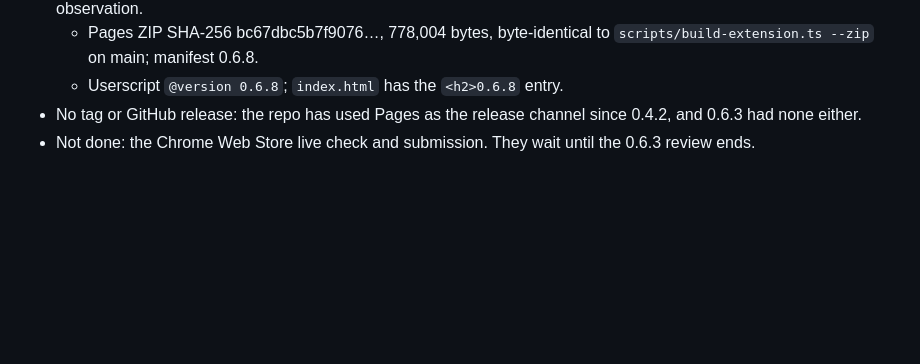
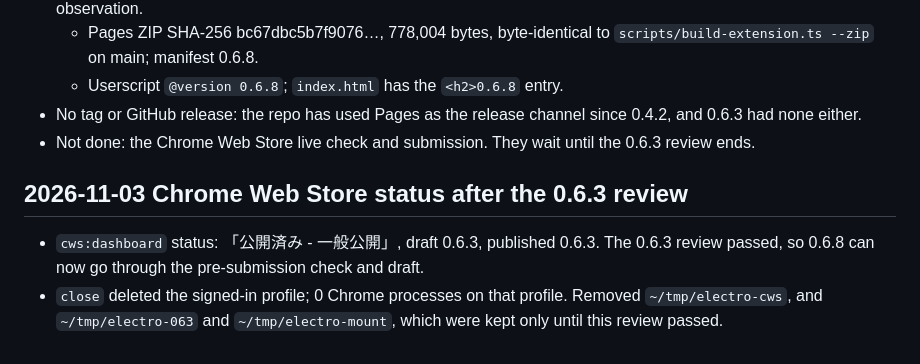
Before and after one commit to tsuyoshi-otake/electro-parts, a Markdown page: .claude/memory/journal.md, the part around the change. Drawn GitHub-style; blank space fills up the shorter version.

Commit message:
docs: Record that the 0.6.3 store review passed [skip ci]
The dashboard shows 0.6.3 published, which unblocks the 0.6.8 submission.

Co-Authored-By: Claude Opus 5.5 <noreply@anthropic.com>

```diff
--- a/.claude/memory/journal.md
+++ b/.claude/memory/journal.md
@@ -1119,3 +1119,7 @@ Learning: check each listing claim against the rendering code, not against the p
   - Userscript `@version 0.6.8`; `index.html` has the `<h2>0.6.8` entry.
 - No tag or GitHub release: the repo has used Pages as the release channel since 0.4.2, and 0.6.3 had none either.
 - Not done: the Chrome Web Store live check and submission. They wait until the 0.6.3 review ends.
+
+## 2026-11-03 Chrome Web Store status after the 0.6.3 review
+- `cws:dashboard` status: 「公開済み - 一般公開」, draft 0.6.3, published 0.6.3. The 0.6.3 review passed, so 0.6.8 can now go through the pre-submission check and draft.
+- `close` deleted the signed-in profile; 0 Chrome processes on that profile. Removed `~/tmp/electro-cws`, and `~/tmp/electro-063` and `~/tmp/electro-mount`, which were kept only until this review passed.
```
